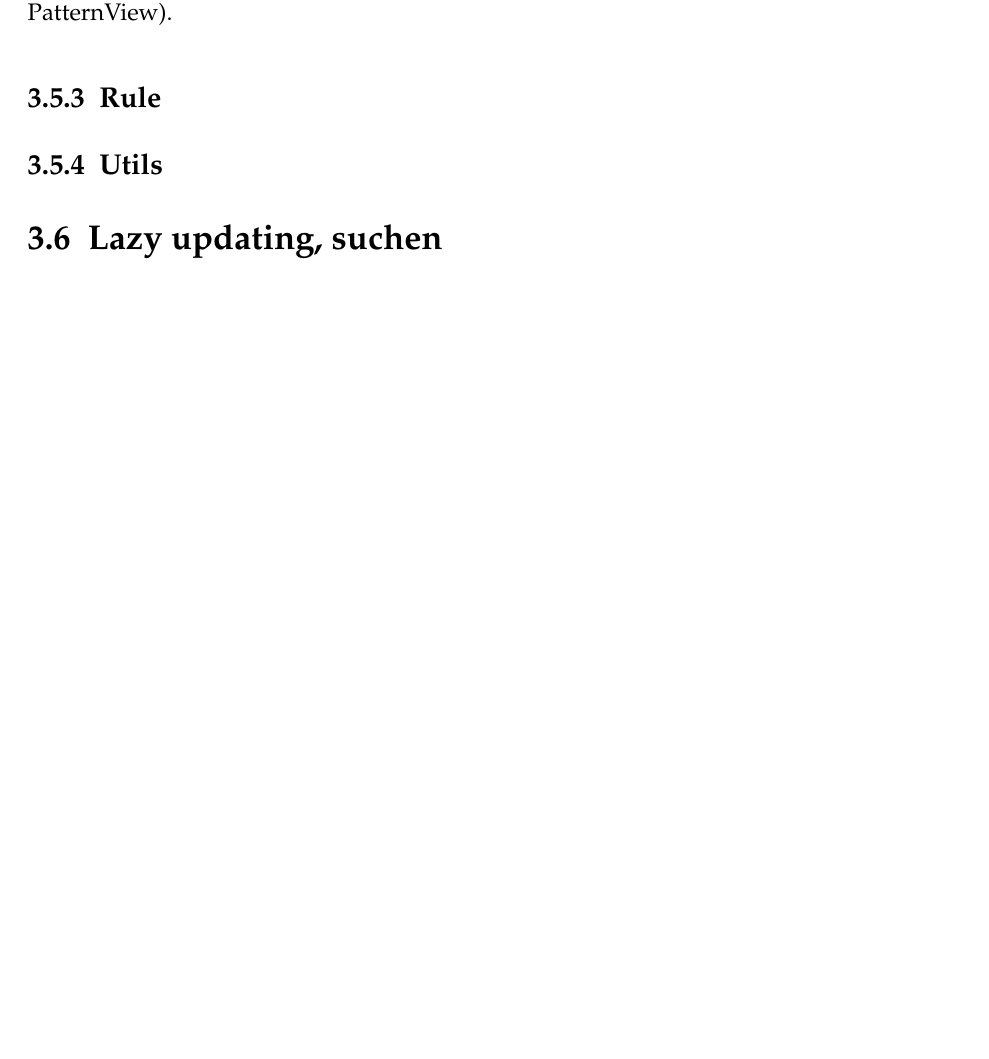
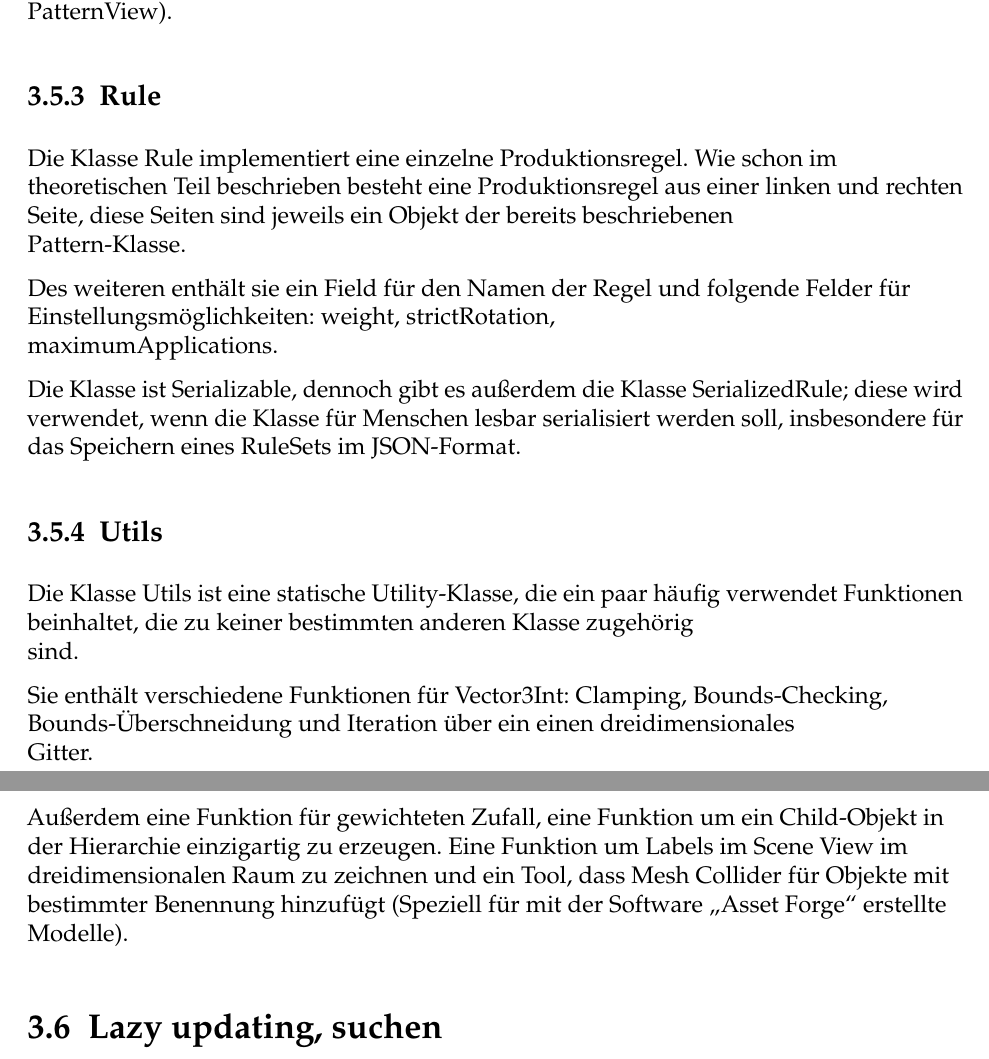
Before and after one commit to nikigawlik/Bachelor-Thesis, a LaTeX thesis (Entwicklung eines dreidimensionalen zyklischen Dungeon-Generators mit Unity3D.tex): part of page 24 of 31 before the commit and two parts of pages 24 and 25 of 32 after it, the two joined at a grey line, cut so that both start at the same text, the shorter picture padded with empty space. Compiled offline with pdfLaTeX; an older LaTeX class or package is replaced by its successor.

Commit message:
Write about Rule and Utils classes

```diff
--- a/Entwicklung eines dreidimensionalen zyklischen Dungeon-Generators mit Unity3D.tex
+++ b/Entwicklung eines dreidimensionalen zyklischen Dungeon-Generators mit Unity3D.tex
@@ -332,7 +335,21 @@ Des weiteren stellt das Pattern die Methoden GetTile und SetTile zur Verfügung
 Patterns finden sowohl als Datenstruktur des gesamten Dungeons Verwendung, als auch als auch als Datenstruktur der linken und rechten Seiten in Regeln. Sie werden auch zur puren Visualisierung verwendet z.B. um im Editor die linke und rechte Seite einer Regel zu visualisieren, die geschieht dann mit Hilfe eines PatternViews (\ref{sss.patternView}: PatternView).
 
 \subsection{Rule}
+
+Die Klasse Rule implementiert eine einzelne Produktionsregel. Wie schon im theoretischen Teil beschrieben besteht eine Produktionsregel aus einer linken und rechten Seite, diese Seiten sind jeweils ein Objekt der bereits beschriebenen Pattern-Klasse.
+
+Des weiteren enthält sie ein Field für den Namen der Regel und folgende Felder für Einstellungsmöglichkeiten: weight, strictRotation, maximumApplications.
+
+Die Klasse ist Serializable, dennoch gibt es außerdem die Klasse SerializedRule; diese wird verwendet, wenn die Klasse für Menschen lesbar serialisiert werden soll, insbesondere für das Speichern eines RuleSets im JSON-Format.
+
 \subsection{Utils}
+
+Die Klasse Utils ist eine statische Utility-Klasse, die ein paar häufig verwendet Funktionen beinhaltet, die zu keiner bestimmten anderen Klasse zugehörig sind.
+
+Sie enthält verschiedene Funktionen für Vector3Int: Clamping, Bounds-Checking, Bounds-Überschneidung und Iteration über ein einen dreidimensionales Gitter.
+
+Außerdem eine Funktion für gewichteten Zufall, eine Funktion um ein Child-Objekt in der Hierarchie einzigartig zu erzeugen. Eine Funktion um Labels im Scene View im dreidimensionalen Raum zu zeichnen und ein Tool, dass Mesh Collider für Objekte mit bestimmter Benennung hinzufügt (Speziell für mit der Software „Asset Forge“ erstellte Modelle).
+
 \section{Lazy updating, suchen}
 \section{Editor UI}\label{s.editorUI}
 \section{Regelsystem}
```
Also changed, not shown: Entwicklung eines dreidimensionalen zyklischen Dungeon-Generators mit Unity3D.tex (5 more changed lines).
